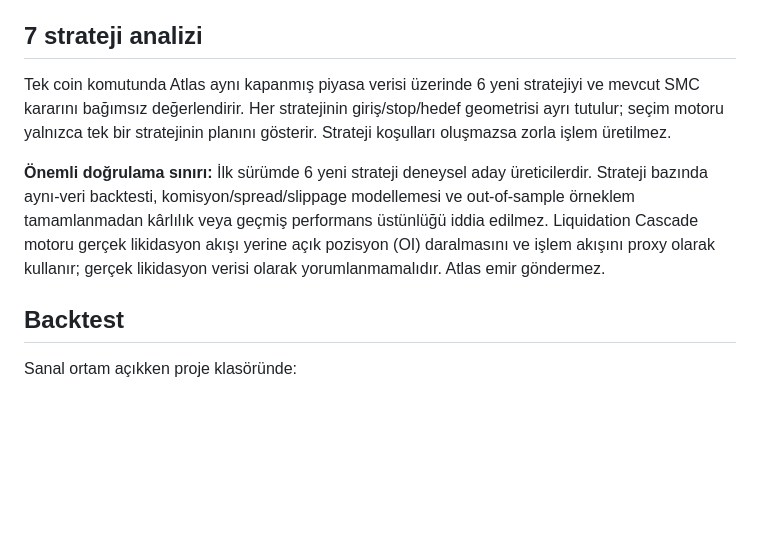
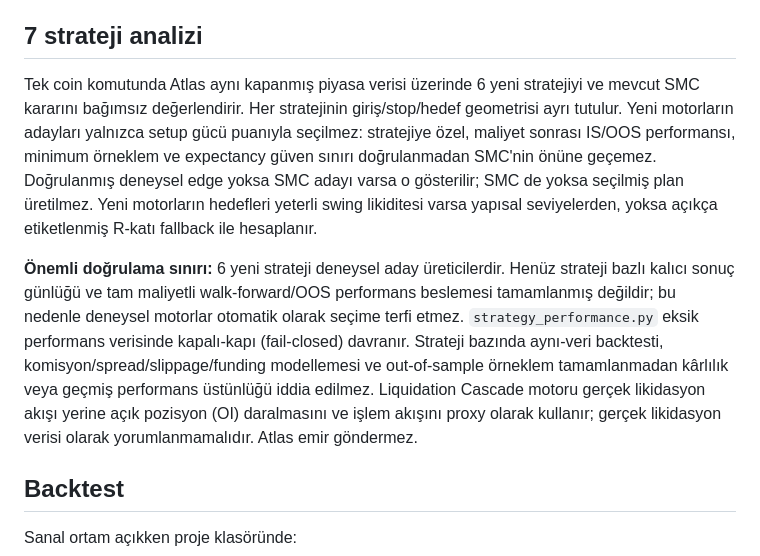
Before and after one commit to 12baro1/Atlas, a Markdown page: README.md, the part around the change. GitHub-like rendering; blank space fills up the shorter version.

Commit message:
docs: document edge-gated seven-strategy selection

```diff
--- a/README.md
+++ b/README.md
@@ -77,9 +77,9 @@ Tarama süresi piyasa sayısına ve internet bağlantısına göre değişir. Ge
 
 ## 7 strateji analizi
 
-Tek coin komutunda Atlas aynı kapanmış piyasa verisi üzerinde 6 yeni stratejiyi ve mevcut SMC kararını bağımsız değerlendirir. Her stratejinin giriş/stop/hedef geometrisi ayrı tutulur; seçim motoru yalnızca tek bir stratejinin planını gösterir. Strateji koşulları oluşmazsa zorla işlem üretilmez.
+Tek coin komutunda Atlas aynı kapanmış piyasa verisi üzerinde 6 yeni stratejiyi ve mevcut SMC kararını bağımsız değerlendirir. Her stratejinin giriş/stop/hedef geometrisi ayrı tutulur. Yeni motorların adayları yalnızca setup gücü puanıyla seçilmez: stratejiye özel, maliyet sonrası IS/OOS performansı, minimum örneklem ve expectancy güven sınırı doğrulanmadan SMC'nin önüne geçemez. Doğrulanmış deneysel edge yoksa SMC adayı varsa o gösterilir; SMC de yoksa seçilmiş plan üretilmez. Yeni motorların hedefleri yeterli swing likiditesi varsa yapısal seviyelerden, yoksa açıkça etiketlenmiş R-katı fallback ile hesaplanır.
 
-**Önemli doğrulama sınırı:** İlk sürümde 6 yeni strateji deneysel aday üreticilerdir. Strateji bazında aynı-veri backtesti, komisyon/spread/slippage modellemesi ve out-of-sample örneklem tamamlanmadan kârlılık veya geçmiş performans üstünlüğü iddia edilmez. Liquidation Cascade motoru gerçek likidasyon akışı yerine açık pozisyon (OI) daralmasını ve işlem akışını proxy olarak kullanır; gerçek likidasyon verisi olarak yorumlanmamalıdır. Atlas emir göndermez.
+**Önemli doğrulama sınırı:** 6 yeni strateji deneysel aday üreticilerdir. Henüz strateji bazlı kalıcı sonuç günlüğü ve tam maliyetli walk-forward/OOS performans beslemesi tamamlanmış değildir; bu nedenle deneysel motorlar otomatik olarak seçime terfi etmez. `strategy_performance.py` eksik performans verisinde kapalı-kapı (fail-closed) davranır. Strateji bazında aynı-veri backtesti, komisyon/spread/slippage/funding modellemesi ve out-of-sample örneklem tamamlanmadan kârlılık veya geçmiş performans üstünlüğü iddia edilmez. Liquidation Cascade motoru gerçek likidasyon akışı yerine açık pozisyon (OI) daralmasını ve işlem akışını proxy olarak kullanır; gerçek likidasyon verisi olarak yorumlanmamalıdır. Atlas emir göndermez.
 
 ## Backtest
 
```
